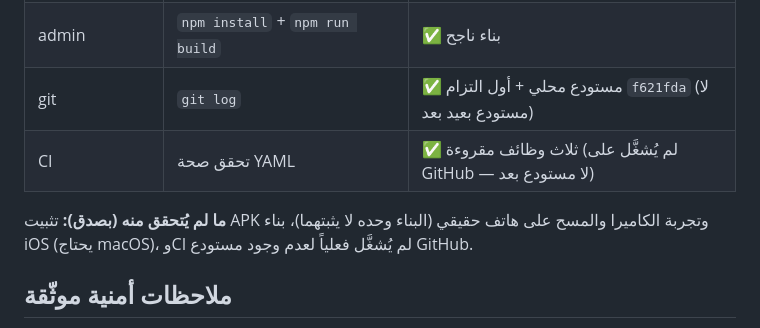
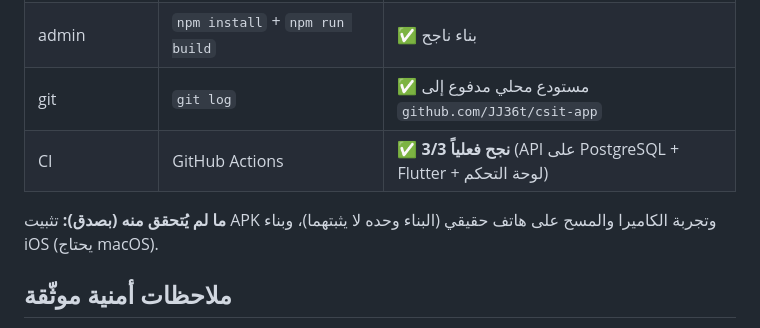
Before and after one commit to JJ36t/csit-app, a Markdown page: README.md, the part around the change. Rendered like a GitHub page.

Commit message:
docs: CI نجح فعلياً 3/3 على GitHub — إغلاق N6

```diff
--- a/README.md
+++ b/README.md
@@ -89,10 +89,10 @@ csit-app/
 | app · Flutter 3.47.8 | `flutter analyze` / `flutter test` / `flutter build web` | ✅ 0 ملاحظات · **27/27** · بناء ناجح |
 | app · Android | `flutter build apk --release` (من `X:\app`) | ✅ **66.5MB** · موقّع debug (لم يُثبَّت على جهاز) |
 | admin | `npm install` + `npm run build` | ✅ بناء ناجح |
-| git | `git log` | ✅ مستودع محلي + أول التزام `f621fda` (لا مستودع بعيد بعد) |
-| CI | تحقق صحة YAML | ✅ ثلاث وظائف مقروءة (لم يُشغَّل على GitHub — لا مستودع بعد) |
+| git | `git log` | ✅ مستودع محلي مدفوع إلى `github.com/JJ36t/csit-app` |
+| CI | GitHub Actions | ✅ **نجح فعلياً 3/3** (API على PostgreSQL + Flutter + لوحة التحكم) |
 
-**ما لم يُتحقق منه (بصدق):** تثبيت APK وتجربة الكاميرا والمسح على هاتف حقيقي (البناء وحده لا يثبتهما)، بناء iOS (يحتاج macOS)، وCI لم يُشغَّل فعلياً لعدم وجود مستودع GitHub.
+**ما لم يُتحقق منه (بصدق):** تثبيت APK وتجربة الكاميرا والمسح على هاتف حقيقي (البناء وحده لا يثبتهما)، وبناء iOS (يحتاج macOS).
 
 ## ملاحظات أمنية موثّقة
 
```
Also changed, not shown: HANDOFF.md (+9 -6 lines).
